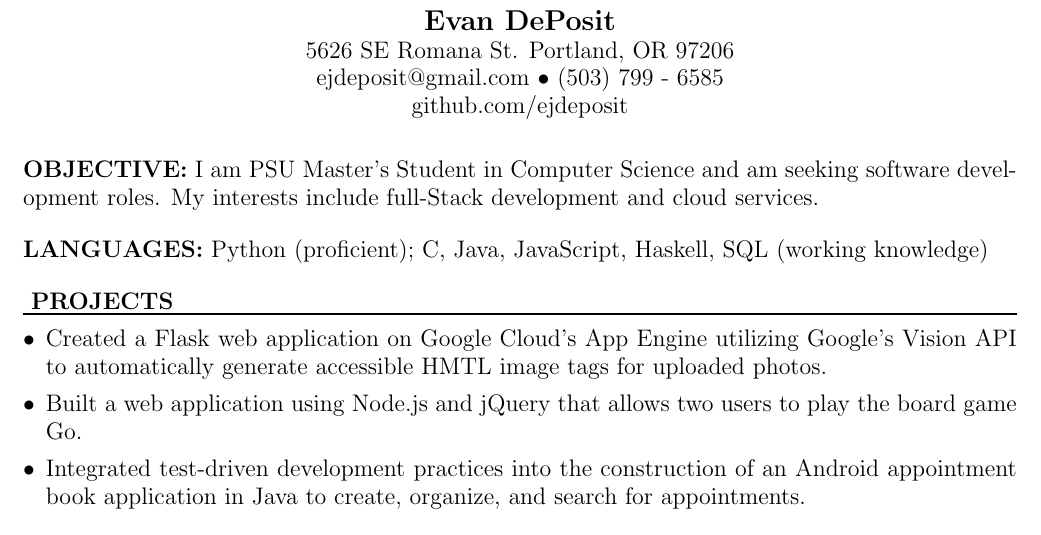
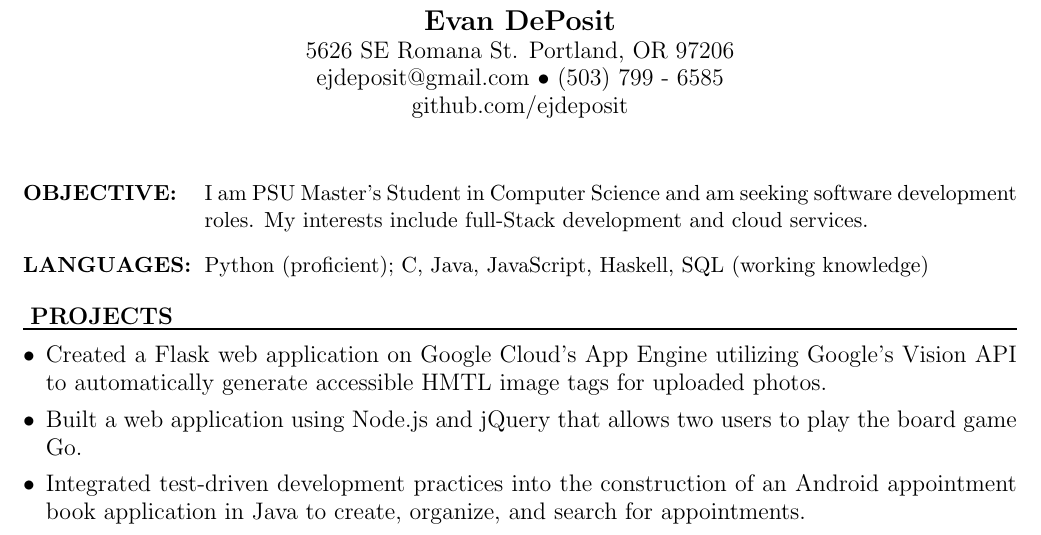
Before and after one commit to ejdeposit/latex_resume, a LaTeX CV (resume.tex): part of the page, cut so that both start at the same text. Compiled offline with pdfLaTeX.

Commit message:
changed objective and languages to single list

```diff
--- a/resume.tex
+++ b/resume.tex
@@ -14,12 +14,10 @@
 % ----------------------------------
 %         Objective and Skills
 % ----------------------------------
-\noindent \large{\textbf{OBJECTIVE:}}
-I am PSU Master's Student in Computer Science and am seeking software development roles. My interests include full-Stack development and cloud services.
-\bigskip \\
-\noindent \large{\textbf{LANGUAGES:}} Python (proficient); C, Java, JavaScript, Haskell, SQL (working knowledge) \bigskip\\
-\noindent
-\makebox[0pt][l]{\rule[-.2\baselineskip]{\linewidth}{.3mm}}%
+\begin{description}[style=multiline,leftmargin=3.2cm,font=\normalfont]
+\item[\textbf{OBJECTIVE:}] I am PSU Master's Student in Computer Science and am seeking software development roles. My interests include full-Stack development and cloud services.
+\item[\textbf{LANGUAGES:}] Python (proficient); C, Java, JavaScript, Haskell, SQL (working knowledge)
+\end{description}
 % -----------------------
 %         projects
 % -----------------------
```
Also changed, not shown: resume.pdf, resume.tex (20 more changed lines), 2 other files.
